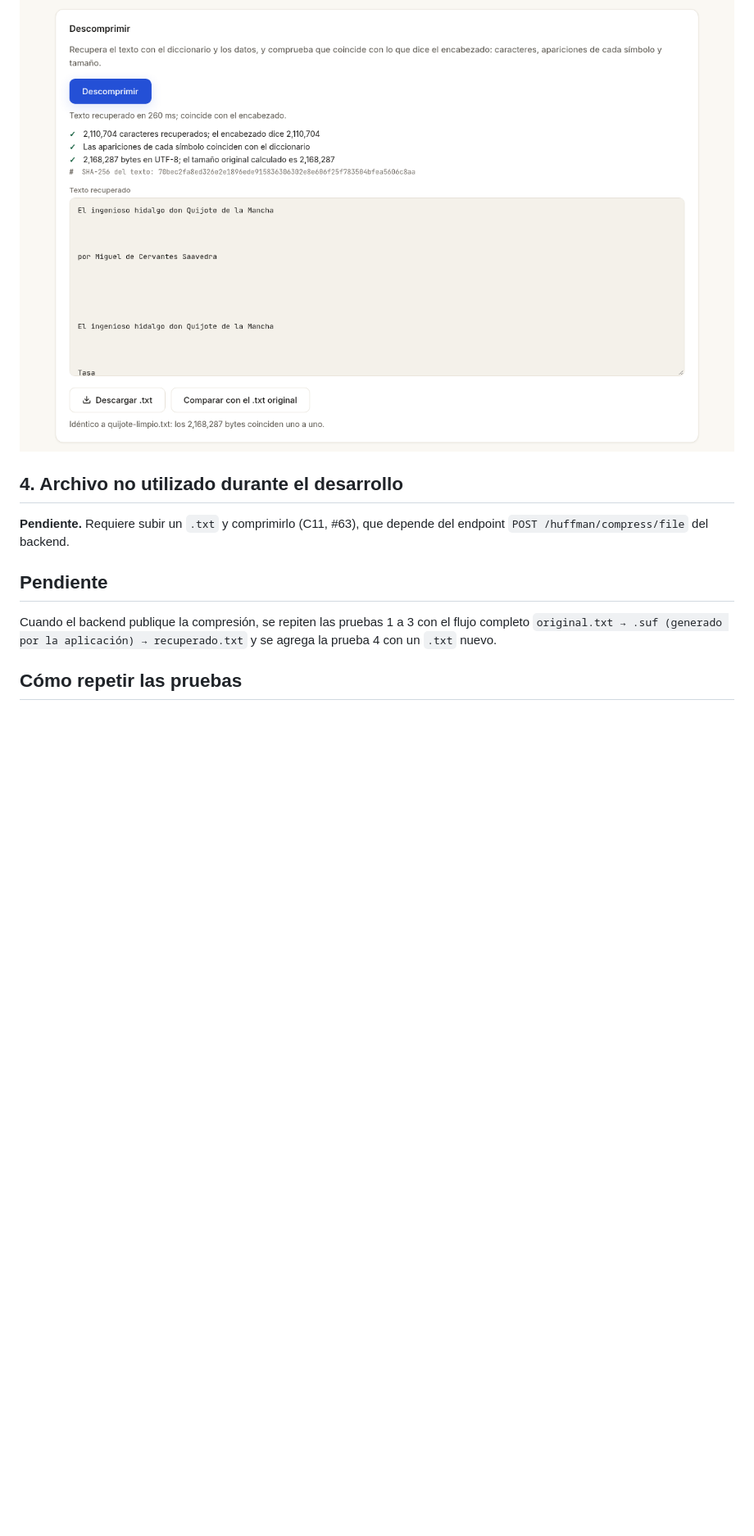
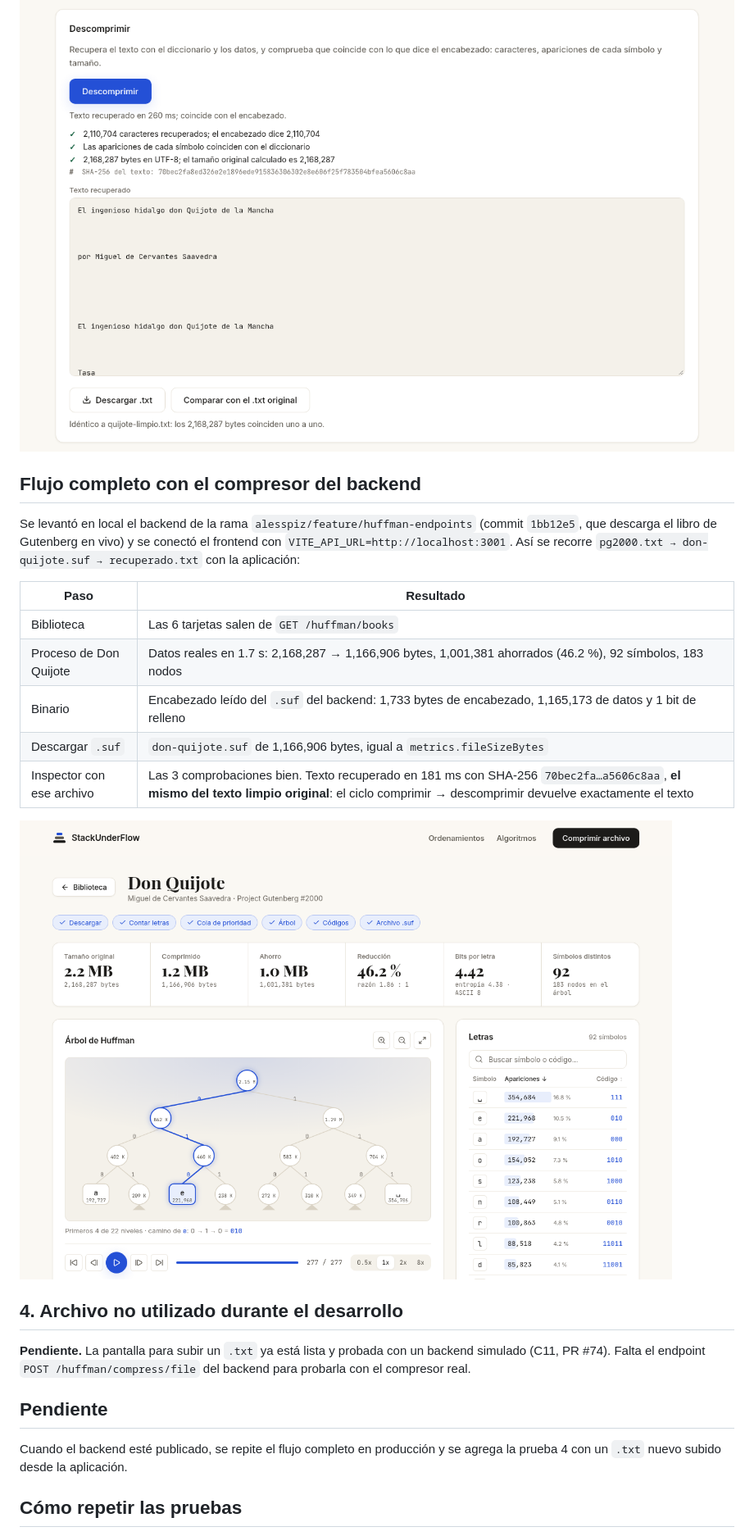
Before and after one commit to qci-stack-underflow/algorithms-visualization-frontend, a Markdown page: docs/PRUEBAS-HUFFMAN.md, the part around one of its changes. Shown at 82% size. GitHub-like rendering; pictures changed too: docs/capturas/huffman-real-proceso.png (added); blank space fills up the shorter version.

```diff
--- a/docs/PRUEBAS-HUFFMAN.md
+++ b/docs/PRUEBAS-HUFFMAN.md
@@ -71,13 +73,27 @@ Además, la descompresión falla si un bit no lleva a ningún nodo o si los dato
 
 ![Descompresión y comprobaciones](capturas/huffman-descompresion.png)
 
+## Flujo completo con el compresor del backend
+
+Se levantó en local el backend de la rama `alesspiz/feature/huffman-endpoints` (commit `1bb12e5`, que descarga el libro de Gutenberg en vivo) y se conectó el frontend con `VITE_API_URL=http://localhost:3001`. Así se recorre `pg2000.txt → don-quijote.suf → recuperado.txt` con la aplicación:
+
+| Paso | Resultado |
+|---|---|
+| Biblioteca | Las 6 tarjetas salen de `GET /huffman/books` |
+| Proceso de Don Quijote | Datos reales en 1.7 s: 2,168,287 → 1,166,906 bytes, 1,001,381 ahorrados (46.2 %), 92 símbolos, 183 nodos |
+| Binario | Encabezado leído del `.suf` del backend: 1,733 bytes de encabezado, 1,165,173 de datos y 1 bit de relleno |
+| Descargar `.suf` | `don-quijote.suf` de 1,166,906 bytes, igual a `metrics.fileSizeBytes` |
+| Inspector con ese archivo | Las 3 comprobaciones bien. Texto recuperado en 181 ms con SHA-256 `70bec2fa…a5606c8aa`, **el mismo del texto limpio original**: el ciclo comprimir → descomprimir devuelve exactamente el texto |
+
+![Proceso de Don Quijote con datos del backend](capturas/huffman-real-proceso.png)
+
 ## 4. Archivo no utilizado durante el desarrollo
 
-**Pendiente.** Requiere subir un `.txt` y comprimirlo (C11, #63), que depende del endpoint `POST /huffman/compress/file` del backend.
+**Pendiente.** La pantalla para subir un `.txt` ya está lista y probada con un backend simulado (C11, PR #74). Falta el endpoint `POST /huffman/compress/file` del backend para probarla con el compresor real.
 
 ## Pendiente
 
-Cuando el backend publique la compresión, se repiten las pruebas 1 a 3 con el flujo completo `original.txt → .suf (generado por la aplicación) → recuperado.txt` y se agrega la prueba 4 con un `.txt` nuevo.
+Cuando el backend esté publicado, se repite el flujo completo en producción y se agrega la prueba 4 con un `.txt` nuevo subido desde la aplicación.
 
 ## Cómo repetir las pruebas
 
```
Also changed, not shown: other parts of docs/PRUEBAS-HUFFMAN.md (+3 -1 lines), README.md (+11 -0 lines).
